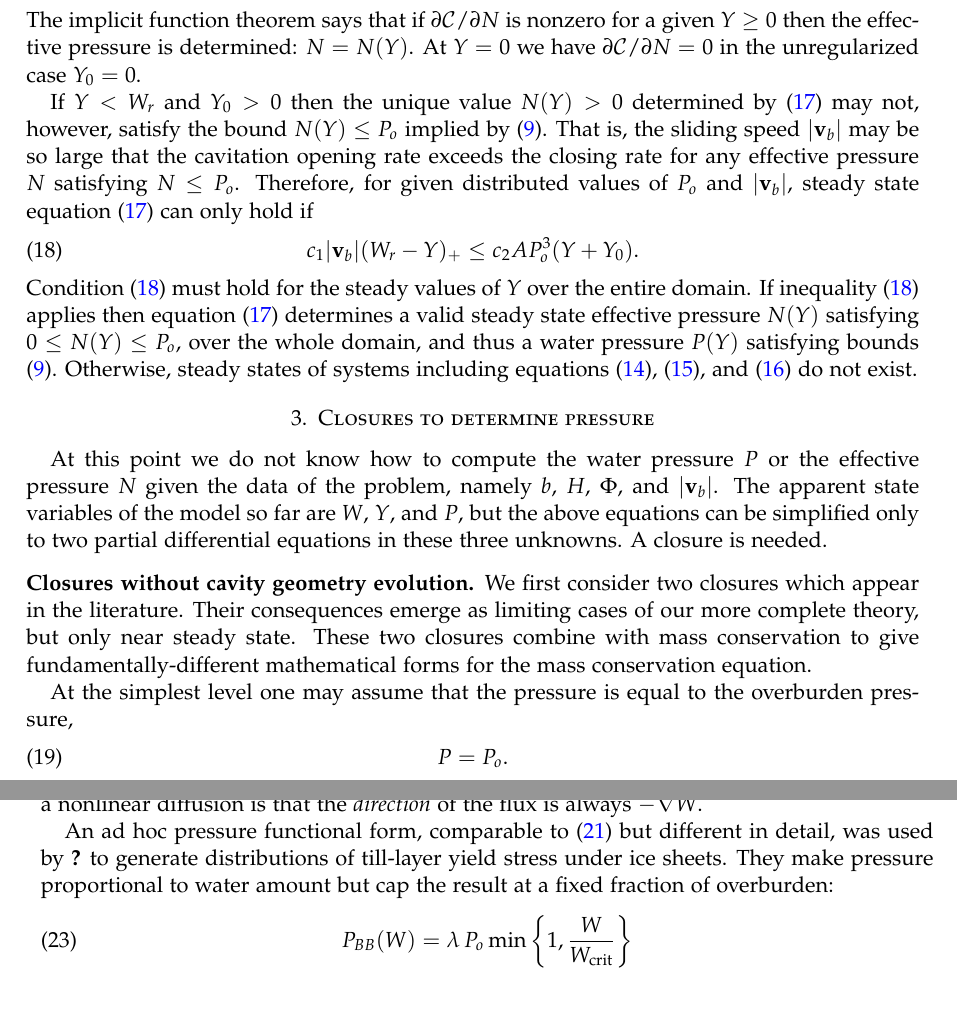
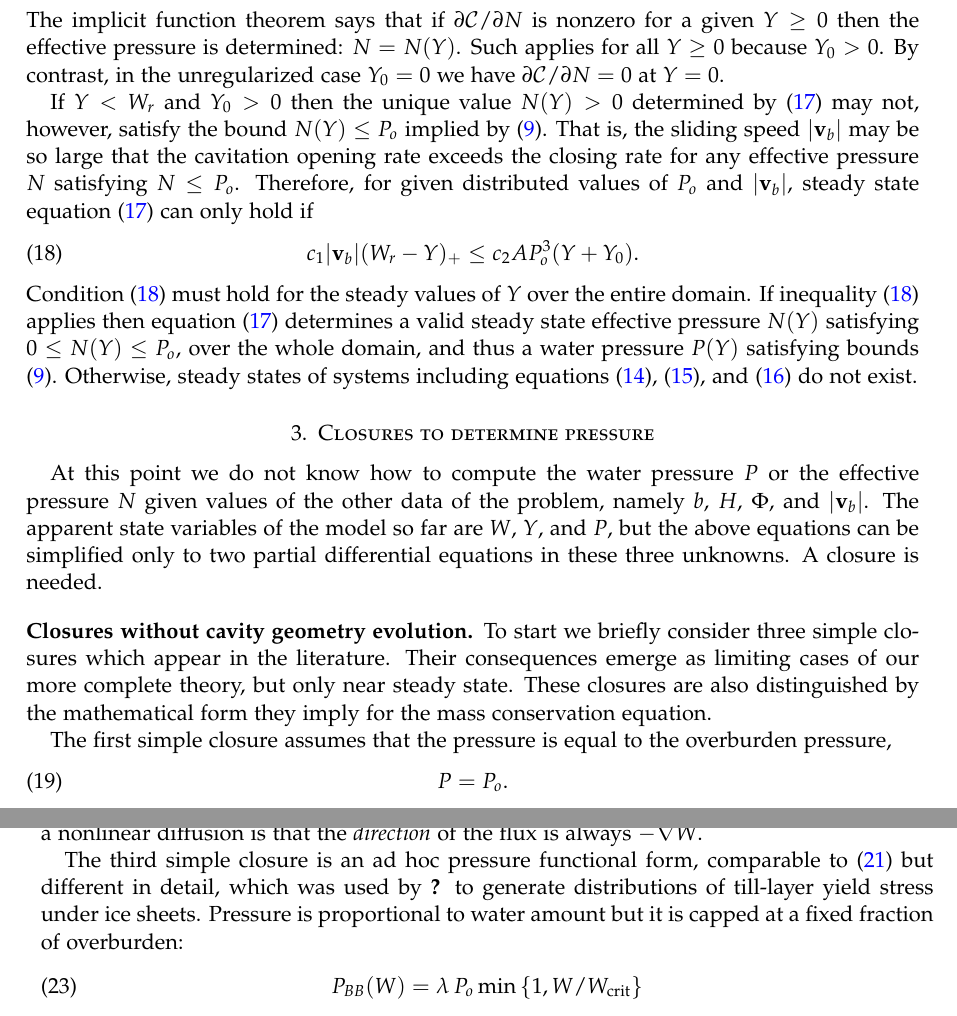
Before and after one commit to bueler/hydrolakes, a LaTeX paper (dampnotes.tex): two parts of pages 5 and 6 of 28, joined at a grey line, cut so that both start at the same text. Compiled offline with pdfLaTeX.

Commit message:
fiddles with closure text mostly

```diff
--- a/dampnotes.tex
+++ b/dampnotes.tex
@@ -213,7 +213,7 @@ To explain the role of regularization in the closing term \eqref{eq:closingform}
 \begin{equation}
 \mathcal{O}(|\bv_b|,Y) = \mathcal{C}(N,Y). \label{eq:hewittsteady}
 \end{equation}
-The implicit function theorem says that if $\partial\mathcal{C}/\partial N$ is nonzero for a given $Y\ge 0$ then the effective pressure is determined: $N=N(Y)$.  At $Y=0$ we have $\partial\mathcal{C}/\partial N=0$ in the unregularized case $Y_0=0$.
+The implicit function theorem says that if $\partial\mathcal{C}/\partial N$ is nonzero for a given $Y\ge 0$ then the effective pressure is determined: $N=N(Y)$.  Such applies for all $Y\ge 0$ because $Y_0>0$.  By contrast, in the unregularized case $Y_0=0$ we have $\partial\mathcal{C}/\partial N=0$ at $Y=0$.
 
 If $Y<W_r$ and $Y_0>0$ then the unique value $N(Y)>0$ determined by \eqref{eq:hewittsteady} may not, however, satisfy the bound $N(Y) \le P_o$ implied by \eqref{eq:bounds}.  That is, the sliding speed $|\bv_b|$ may be so large that the cavitation opening rate exceeds the closing rate for any effective pressure $N$ satisfying $N\le P_o$.  Therefore, for given distributed values of $P_o$ and $|\bv_b|$, steady state equation \eqref{eq:hewittsteady} can only hold if
 \begin{equation}
@@ -224,11 +224,11 @@ Condition \eqref{eq:steadyOCbound} must hold for the steady values of $Y$ over t
 
 \section{Closures to determine pressure} \label{sec:closures}
 
-At this point we do not know how to compute the water pressure $P$ or the effective pressure $N$ given the data of the problem, namely $b$, $H$, $\Phi$, and $|\bv_b|$.  The apparent state variables of the model so far are $W$, $Y$, and $P$, but the above equations can be simplified only to two partial differential equations in these three unknowns.   A closure is needed.
+At this point we do not know how to compute the water pressure $P$ or the effective pressure $N$ given values of the other data of the problem, namely $b$, $H$, $\Phi$, and $|\bv_b|$.  The apparent state variables of the model so far are $W$, $Y$, and $P$, but the above equations can be simplified only to two partial differential equations in these three unknowns.   A closure is needed.
 
-\subsection*{Closures without cavity geometry evolution}  We first consider two closures which appear in the literature.  Their consequences emerge as limiting cases of our more complete theory, but only near steady state.  These two closures combine with mass conservation to give fundamentally-different mathematical forms for the mass conservation equation.
+\subsection*{Closures without cavity geometry evolution}  To start we briefly consider three simple closures which appear in the literature.  Their consequences emerge as limiting cases of our more complete theory, but only near steady state.  These closures are also distinguished by the mathematical form they imply for the mass conservation equation.
 
-At the simplest level one may assume that the pressure is equal to the overburden pressure,
+The first simple closure assumes that the pressure is equal to the overburden pressure,
 \begin{equation}
 P = P_o.\label{eq:Pisoverburden}
 \end{equation}
@@ -250,9 +250,9 @@ For general bedrock, from \eqref{eq:conserve}, \eqref{eq:flux}, and \eqref{eq:Po
 \end{equation}
 where $\hat\bV = - K \grad b$.  In the flat bedrock case the model that follows from \eqref{eq:PofWFC} is a non-constant-coefficient nonlinear diffusion.  Indeed, as noted by \cite{Schoofetal2012}, the model is a porous-medium equation \citep{VazquezPME} of the generic form $\partial W/\partial t = \Div \left(\grad (W^\gamma)\right)$.  The main idea in such a nonlinear diffusion is that the \emph{direction} of the flux is always $-\grad W$.
 
-An ad hoc pressure functional form, comparable to \eqref{eq:PofWFC} but different in detail, was used by \cite{BBssasliding} to generate distributions of till-layer yield stress under ice sheets.  They make pressure proportional to water amount but cap the result at a fixed fraction of overburden:
+The third simple closure is an ad hoc pressure functional form, comparable to \eqref{eq:PofWFC} but different in detail, which was used by \cite{BBssasliding} to generate distributions of till-layer yield stress under ice sheets.  Pressure is proportional to water amount but it is capped at a fixed fraction of overburden:
 \begin{equation}
-P_{BB}(W) = \lambda\,P_o \min\left\{1,\frac{W}{W_{\text{crit}}}\right\} \label{eq:PofWBB}
+P_{BB}(W) = \lambda\,P_o \min\left\{1,W/W_{\text{crit}}\right\} \label{eq:PofWBB}
 \end{equation}
 where values $\lambda=0.95$ and $W_{\text{crit}}=2$ m are used in \citep{BBssasliding}.  While this particular functional form is unmotivated, the ``obvious problem'' mentioned above is addressed in \eqref{eq:PofWBB} by construction.
 
```
Also changed, not shown: dampnotes.tex (12 more changed lines).
